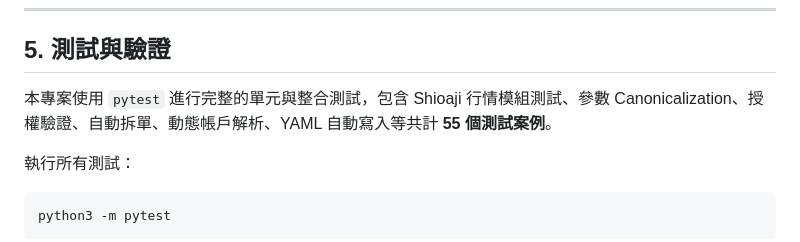
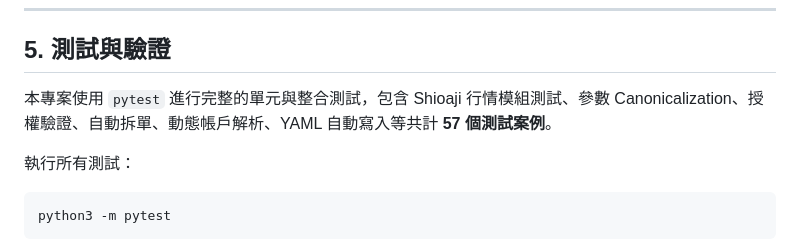
Before and after one commit to ChenHom/tw-swing-trading-mvp, a Markdown page: README.md, the part around the change. GitHub-like rendering.

Commit message:
docs: update total test case count in README.md to 57

````diff
--- a/README.md
+++ b/README.md
@@ -193,7 +193,7 @@ python3 -m app portfolio reconcile
 
 ## 5. 測試與驗證
 
-本專案使用 `pytest` 進行完整的單元與整合測試，包含 Shioaji 行情模組測試、參數 Canonicalization、授權驗證、自動拆單、動態帳戶解析、YAML 自動寫入等共計 **55 個測試案例**。
+本專案使用 `pytest` 進行完整的單元與整合測試，包含 Shioaji 行情模組測試、參數 Canonicalization、授權驗證、自動拆單、動態帳戶解析、YAML 自動寫入等共計 **57 個測試案例**。
 
 執行所有測試：
 ```bash
````
